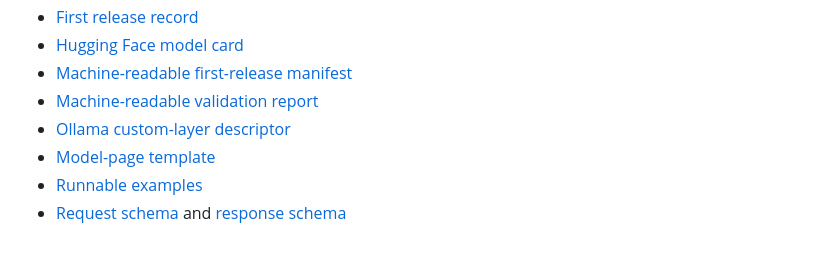
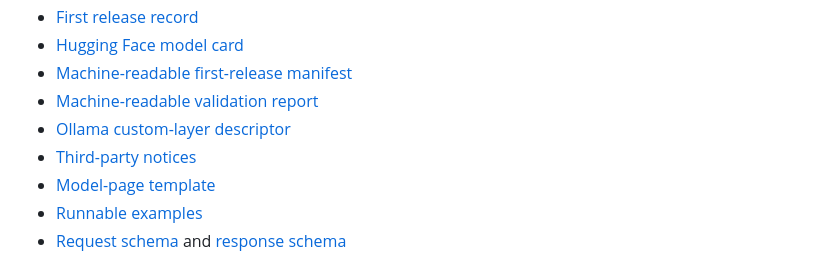
Before and after one commit to robit-man/fine_tuning_suite, a Markdown page: docs/omni-adapter/README.md, the part around the change. Drawn GitHub-style.

Commit message:
Add Omni model attribution notices

```diff
--- a/docs/omni-adapter/README.md
+++ b/docs/omni-adapter/README.md
@@ -147,6 +147,7 @@ session can reconstruct it from the tag's sidecar layer.
 - [Machine-readable first-release manifest](sidecar-manifest.json)
 - [Machine-readable validation report](validation-report.json)
 - [Ollama custom-layer descriptor](ollama-sidecar-layer.json)
+- [Third-party notices](THIRD_PARTY_NOTICES.md)
 - [Model-page template](model-page-template.md)
 - [Runnable examples](../../examples/omni_adapter/README.md)
 - [Request schema](schema/request-v1.schema.json) and
```
Also changed, not shown: docs/omni-adapter/THIRD_PARTY_NOTICES.md (added, +22 -0 lines), docs/omni-adapter/huggingface-model-card.md (+3 -0 lines).
